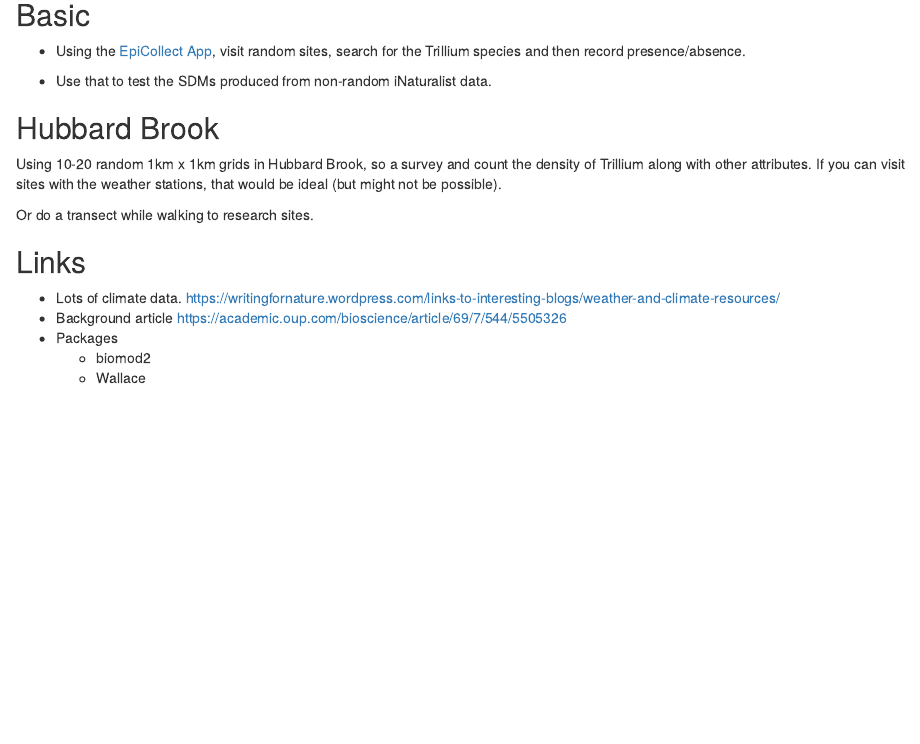
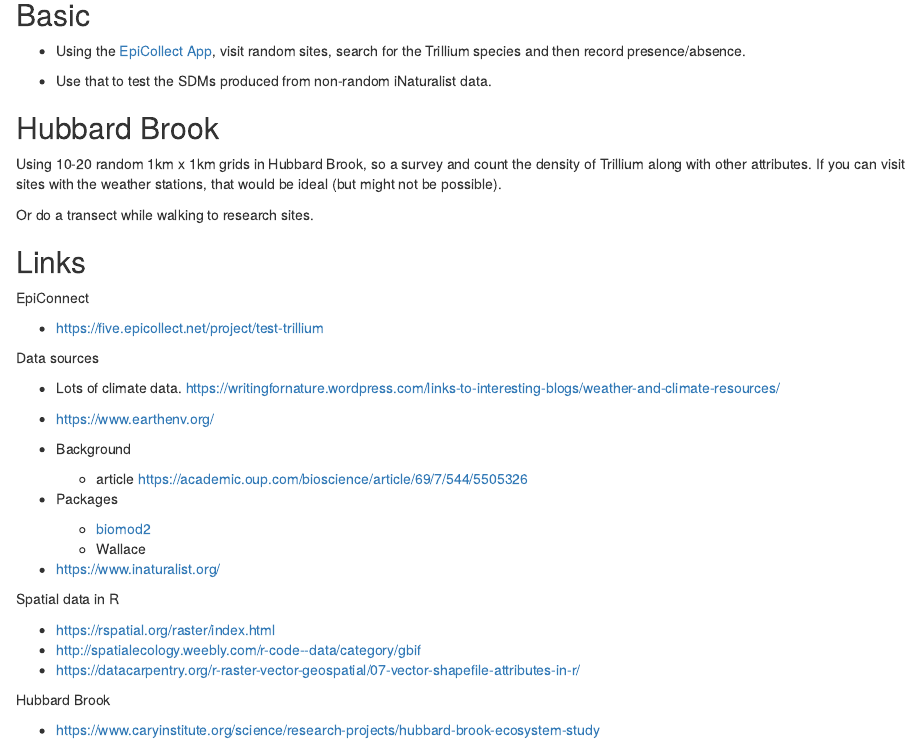
Before and after one commit to eeholmes/Species-Dist-Modeling---Trillium, an R Markdown document (Project.Rmd): the page in a window 1100 px wide, from 200 px down. Rendered offline with R 4.5, knitr and Pandoc, with nearby package versions.

Commit message:
add more links

```diff
--- a/Project.Rmd
+++ b/Project.Rmd
@@ -26,8 +26,29 @@ Or do a transect while walking to research sites.
 
 ## Links
 
+EpiConnect
+
+* https://five.epicollect.net/project/test-trillium
+
+Data sources
+
 * Lots of climate data. https://writingfornature.wordpress.com/links-to-interesting-blogs/weather-and-climate-resources/
-* Background article https://academic.oup.com/bioscience/article/69/7/544/5505326
+* https://www.earthenv.org/
+
+* Background
+    * article https://academic.oup.com/bioscience/article/69/7/544/5505326
+
 * Packages
-    * biomod2
+    * [biomod2](http://www.will.chez-alice.fr/Software.html)
     * Wallace
+* https://www.inaturalist.org/
+
+Spatial data in R
+
+* https://rspatial.org/raster/index.html
+* http://spatialecology.weebly.com/r-code--data/category/gbif
+* https://datacarpentry.org/r-raster-vector-geospatial/07-vector-shapefile-attributes-in-r/
+
+Hubbard Brook
+
+* https://www.caryinstitute.org/science/research-projects/hubbard-brook-ecosystem-study
```
